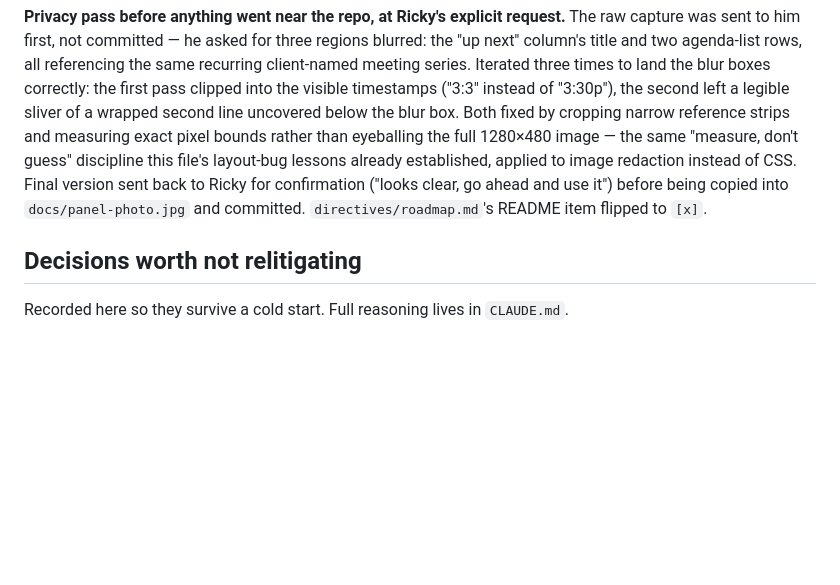
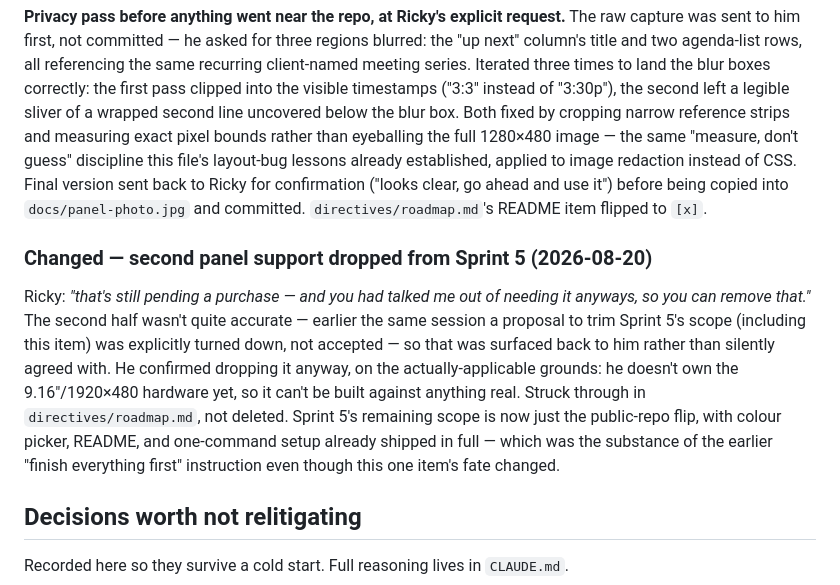
Before and after one commit to rcadden/peripheral, a Markdown page: CHANGELOG.md, the part around the change. Drawn GitHub-style; blank space fills up the shorter version.

```diff
--- a/CHANGELOG.md
+++ b/CHANGELOG.md
@@ -1234,6 +1234,10 @@ Left as a placeholder above; filled in the same session. Captured with a one-off
 
 **Privacy pass before anything went near the repo, at Ricky's explicit request.** The raw capture was sent to him first, not committed — he asked for three regions blurred: the "up next" column's title and two agenda-list rows, all referencing the same recurring client-named meeting series. Iterated three times to land the blur boxes correctly: the first pass clipped into the visible timestamps ("3:3" instead of "3:30p"), the second left a legible sliver of a wrapped second line uncovered below the blur box. Both fixed by cropping narrow reference strips and measuring exact pixel bounds rather than eyeballing the full 1280×480 image — the same "measure, don't guess" discipline this file's layout-bug lessons already established, applied to image redaction instead of CSS. Final version sent back to Ricky for confirmation ("looks clear, go ahead and use it") before being copied into `docs/panel-photo.jpg` and committed. `directives/roadmap.md`'s README item flipped to `[x]`.
 
+### Changed — second panel support dropped from Sprint 5 (2026-08-20)
+
+Ricky: *"that's still pending a purchase — and you had talked me out of needing it anyways, so you can remove that."* The second half wasn't quite accurate — earlier the same session a proposal to trim Sprint 5's scope (including this item) was explicitly turned down, not accepted — so that was surfaced back to him rather than silently agreed with. He confirmed dropping it anyway, on the actually-applicable grounds: he doesn't own the 9.16"/1920×480 hardware yet, so it can't be built against anything real. Struck through in `directives/roadmap.md`, not deleted. Sprint 5's remaining scope is now just the public-repo flip, with colour picker, README, and one-command setup already shipped in full — which was the substance of the earlier "finish everything first" instruction even though this one item's fate changed.
+
 ## Decisions worth not relitigating
 
 Recorded here so they survive a cold start. Full reasoning lives in `CLAUDE.md`.
```
Also changed, not shown: directives/roadmap.md (+18 -4 lines).
